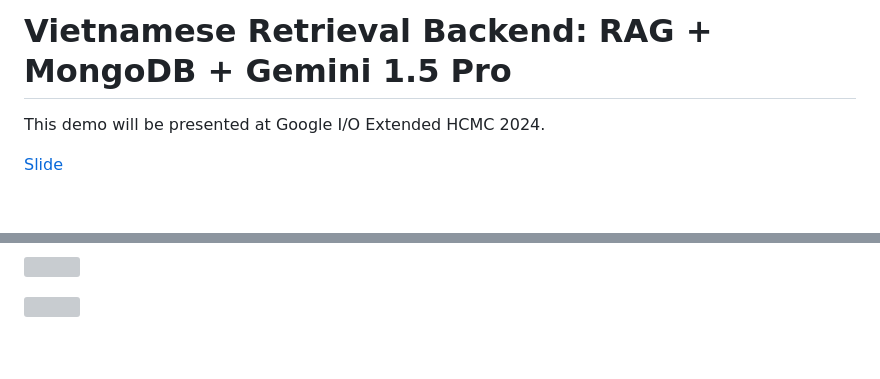
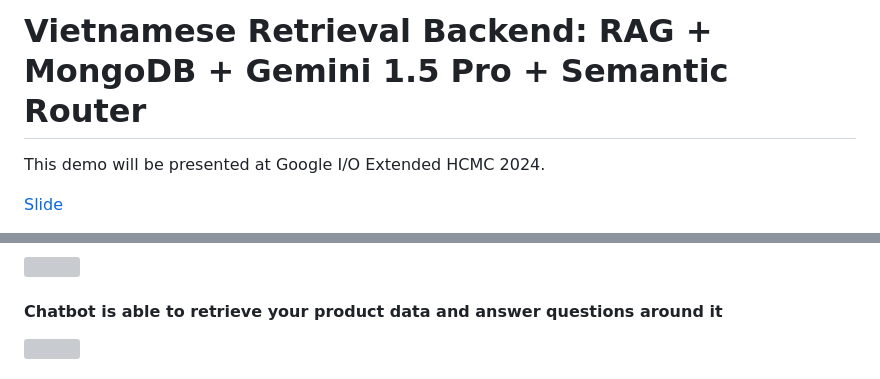
Before and after one commit to bangoc123/retrieval-backend-with-rag, a Markdown page: README.md, 2 parts joined by grey strips. Drawn GitHub-style; blank space fills up the shorter version; grey boxes are pictures that could not be loaded.

```diff
--- a/README.md
+++ b/README.md
@@ -1,4 +1,4 @@
-# Vietnamese Retrieval Backend: RAG + MongoDB + Gemini 1.5 Pro
+# Vietnamese Retrieval Backend: RAG + MongoDB + Gemini 1.5 Pro + Semantic Router
 
 
 This demo will be presented at Google I/O Extended HCMC 2024.
@@ -11,3 +17,6 @@ This demo will be presented at Google I/O Extended HCMC 2024.
 ![](https://storage.googleapis.com/mle-courses-prod/users/61b869ca9c3c5e00292bb42d/private-files/ea30c3b0-2933-11ef-bde4-3b0f2c27b69f-Screen_Shot_2024_06_13_at_10.20.36.png)
 
+
+#### Chatbot is able to retrieve your product data and answer questions around it
+
 ![](https://storage.googleapis.com/mle-courses-prod/users/61b869ca9c3c5e00292bb42d/private-files/0e6926b0-2a05-11ef-bde4-3b0f2c27b69f-Screen_Shot_2024_06_14_at_11.04.23.png)
```
Also changed, not shown: other parts of README.md (+12 -0 lines).
